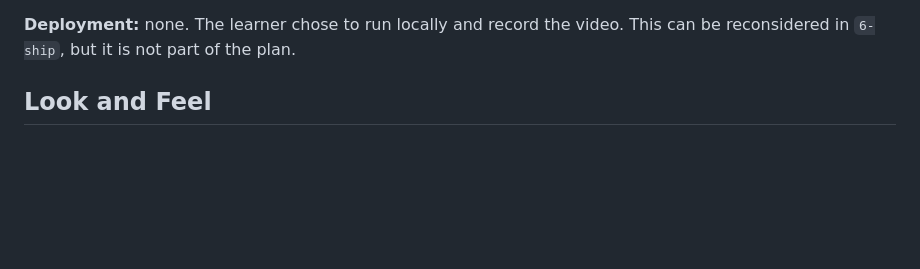
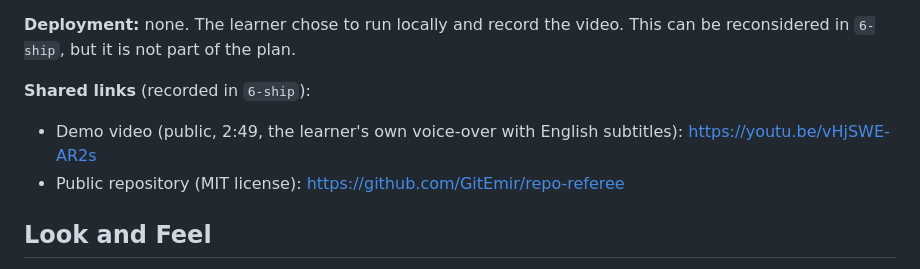
Before and after one commit to GitEmir/repo-referee, a Markdown page: devpost/spec.md, the part around the change. Rendered like a GitHub page; blank space fills up the shorter version.

```diff
--- a/devpost/spec.md
+++ b/devpost/spec.md
@@ -101,6 +101,10 @@ Without `uv` (for other people's machines): `python -m venv .venv`, `.venv\Scrip
 - To show "closed by a commit", the commit message must contain "Closes #N" and the commit must land on the default branch (`main`). Closing keywords do nothing on other branches.
 
 **Deployment:** none. The learner chose to run locally and record the video. This can be reconsidered in `6-ship`, but it is not part of the plan.
+
+**Shared links** (recorded in `6-ship`):
+- Demo video (public, 2:49, the learner's own voice-over with English subtitles): https://youtu.be/vHjSWE-AR2s
+- Public repository (MIT license): https://github.com/GitEmir/repo-referee
 
 ## Look and Feel
 
```
Also changed, not shown: README.md (+2 -0 lines).
